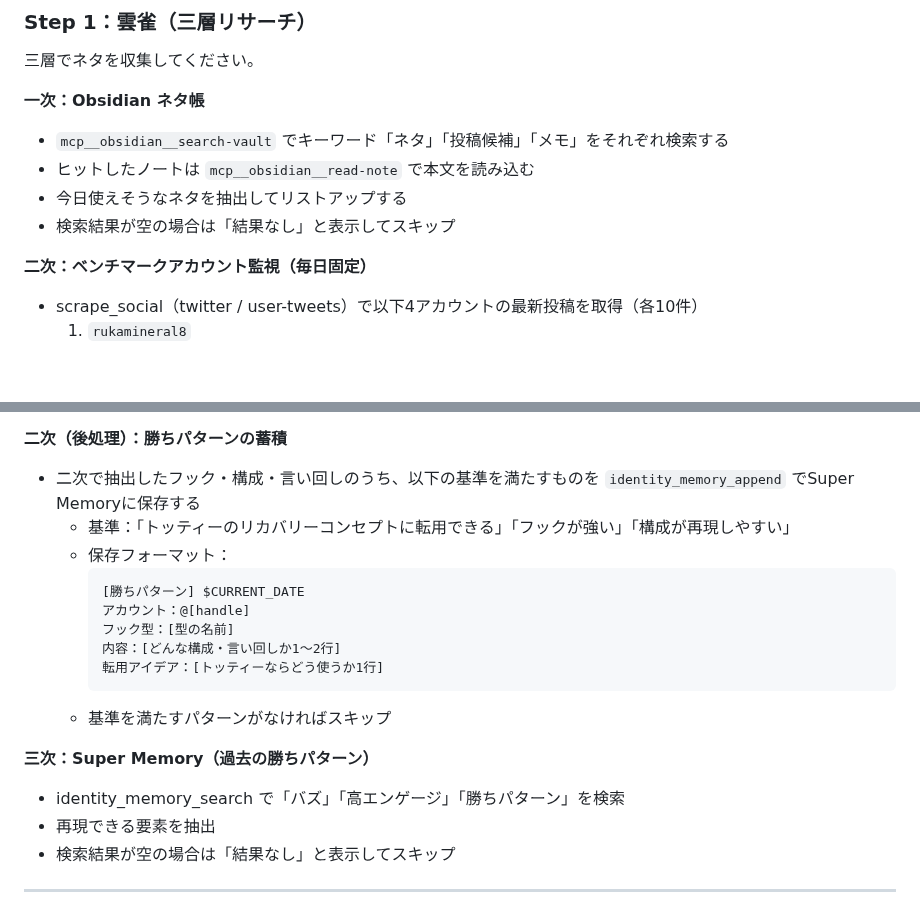
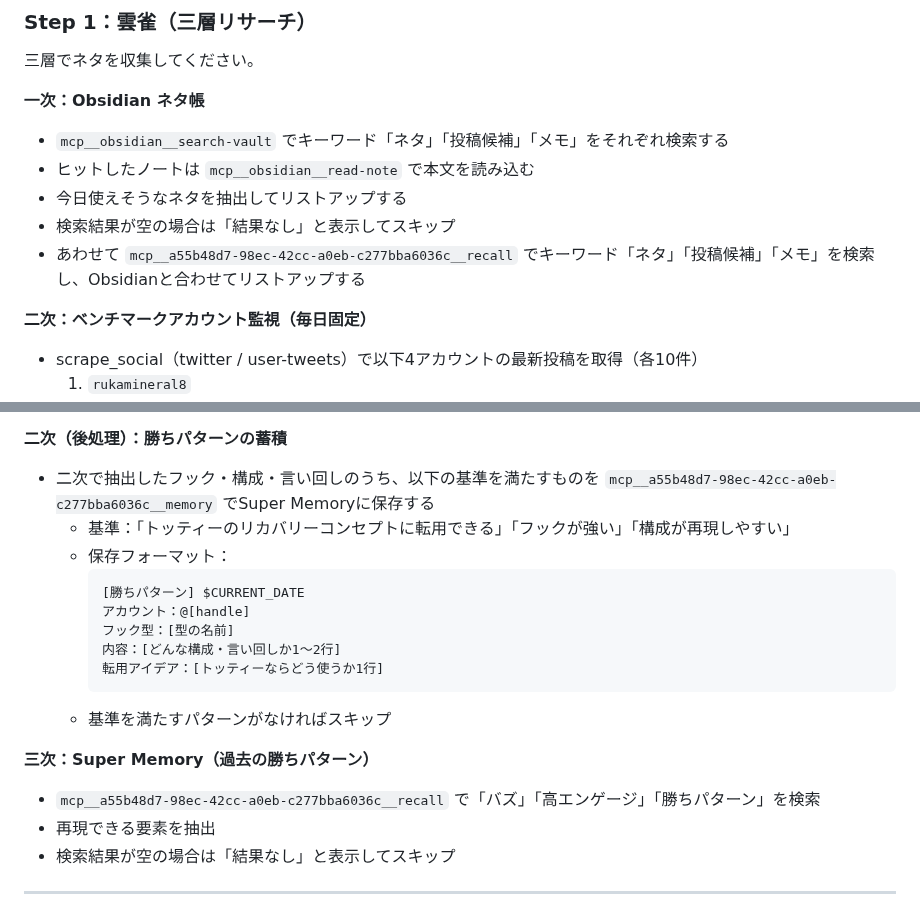
Before and after one commit to yuta08290724-a11y/-, a Markdown page: .claude/commands/x-post-daily.md, 2 parts joined by grey strips. Drawn GitHub-style; blank space fills up the shorter version.

Commit message:
SupermemoryをPika identity_memoryからa55b48d7に統一
Web・PCデスクトップ両環境で同じメモリを参照できるよう
identity_memory_append/search を
mcp__a55b48d7__memory/recall に全面置換。
勝ちパターン4件もsupermemoryに移し替え済み。

https://claude.ai/code/session_012AQEe4KVwCiY5gCLnKaVmi

````diff
--- a/.claude/commands/x-post-daily.md
+++ b/.claude/commands/x-post-daily.md
@@ -36,6 +36,7 @@
 - ヒットしたノートは `mcp__obsidian__read-note` で本文を読み込む
 - 今日使えそうなネタを抽出してリストアップする
 - 検索結果が空の場合は「結果なし」と表示してスキップ
+- あわせて `mcp__a55b48d7-98ec-42cc-a0eb-c277bba6036c__recall` でキーワード「ネタ」「投稿候補」「メモ」を検索し、Obsidianと合わせてリストアップする
 
 **二次：ベンチマークアカウント監視（毎日固定）**
 - scrape_social（twitter / user-tweets）で以下4アカウントの最新投稿を取得（各10件）
@@ -51,7 +52,7 @@
 - 各アカウントの検索結果が空の場合は「結果なし」と表示してスキップ
 
 **二次（後処理）：勝ちパターンの蓄積**
-- 二次で抽出したフック・構成・言い回しのうち、以下の基準を満たすものを `identity_memory_append` でSuper Memoryに保存する
+- 二次で抽出したフック・構成・言い回しのうち、以下の基準を満たすものを `mcp__a55b48d7-98ec-42cc-a0eb-c277bba6036c__memory` でSuper Memoryに保存する
   - 基準：「トッティーのリカバリーコンセプトに転用できる」「フックが強い」「構成が再現しやすい」
   - 保存フォーマット：
     ```
@@ -64,7 +65,7 @@
   - 基準を満たすパターンがなければスキップ
 
 **三次：Super Memory（過去の勝ちパターン）**
-- identity_memory_search で「バズ」「高エンゲージ」「勝ちパターン」を検索
+- `mcp__a55b48d7-98ec-42cc-a0eb-c277bba6036c__recall` で「バズ」「高エンゲージ」「勝ちパターン」を検索
 - 再現できる要素を抽出
 - 検索結果が空の場合は「結果なし」と表示してスキップ
 
````
